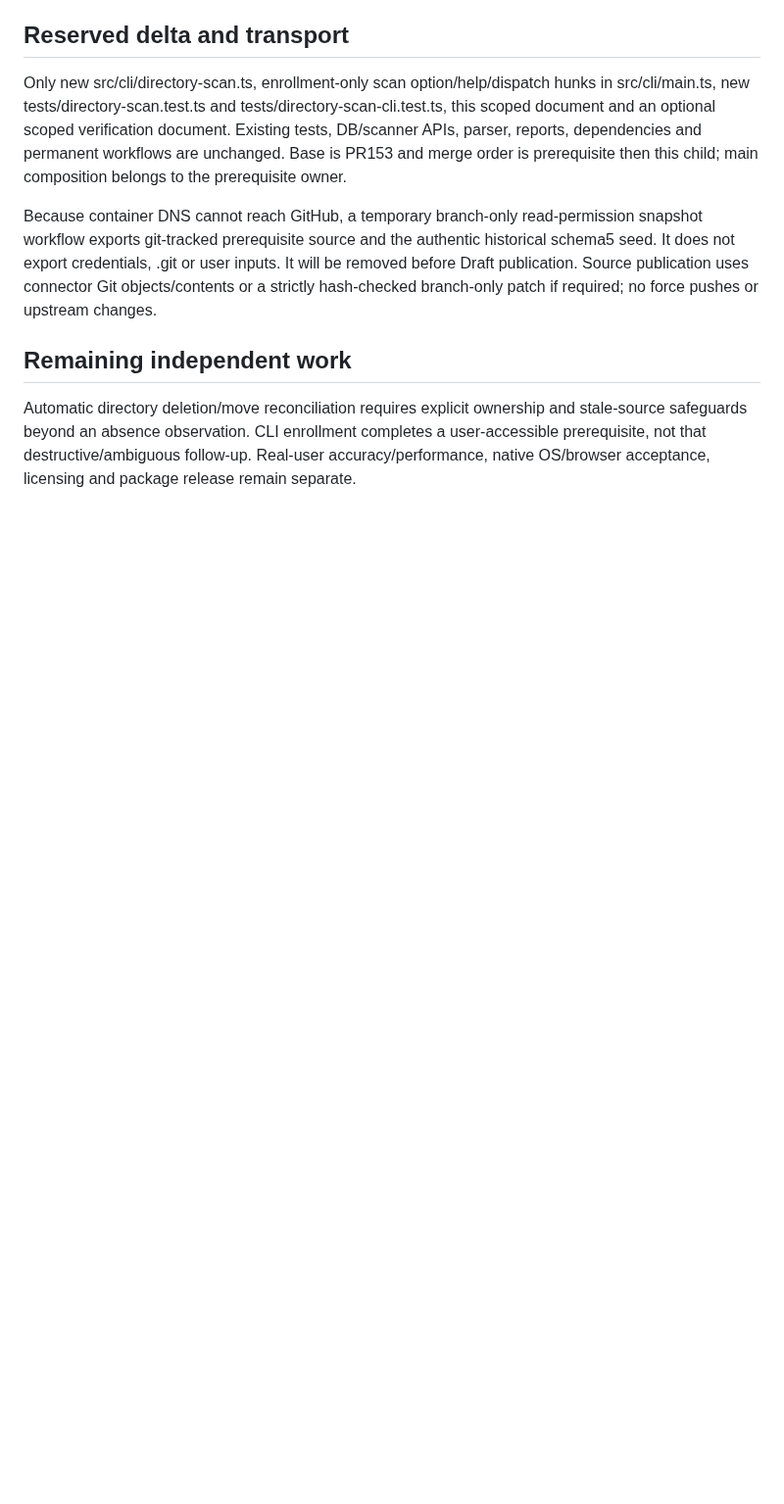
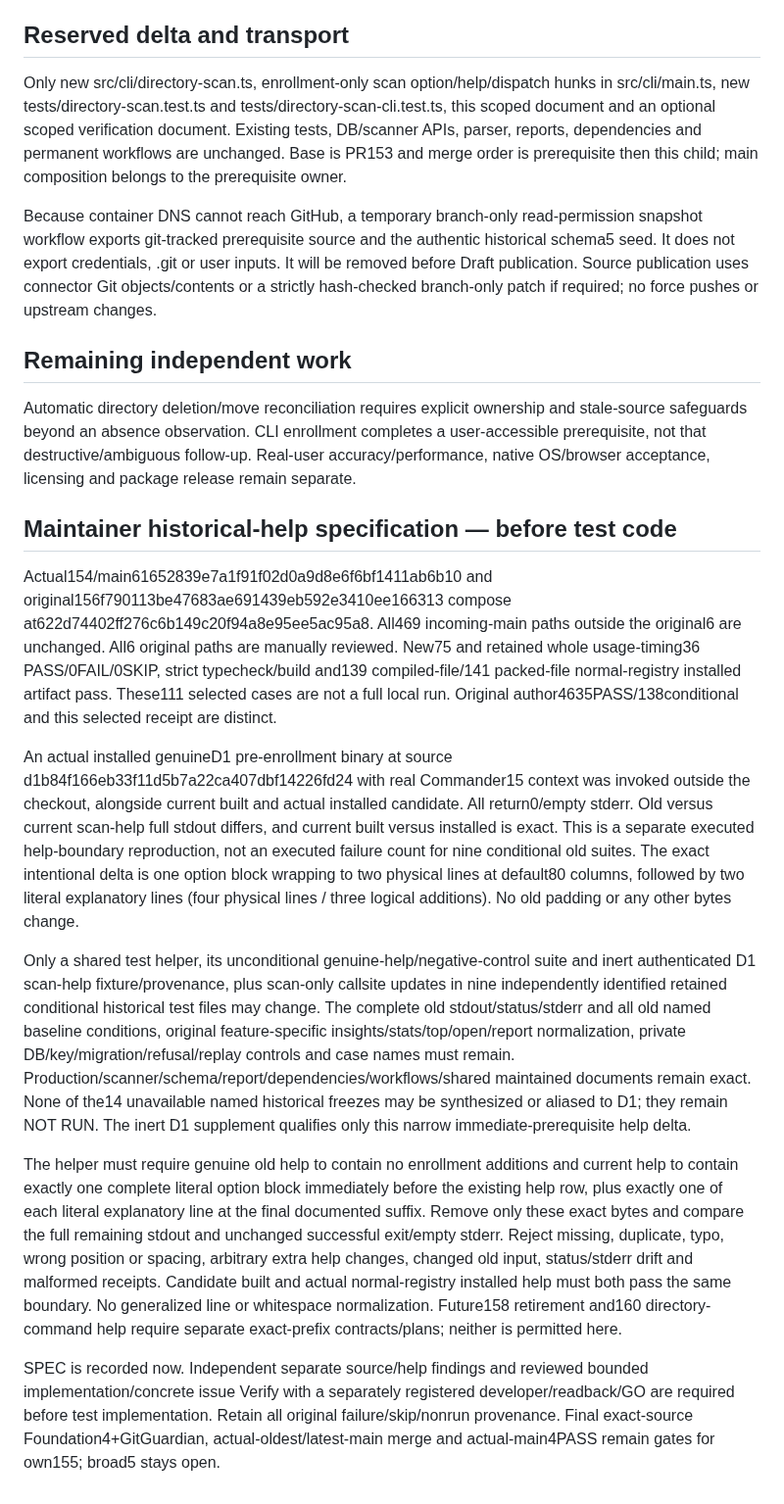
Before and after one commit to WhiteKiwi/agentprof, a Markdown page: docs/P4-DIRECTORY-CLI.md, the part around the change. Shown at 98% size. Drawn GitHub-style; blank space fills up the shorter version.

Commit message:
docs: specify exact enrollment help compatibility

```diff
--- a/docs/P4-DIRECTORY-CLI.md
+++ b/docs/P4-DIRECTORY-CLI.md
@@ -34,3 +34,16 @@ Because container DNS cannot reach GitHub, a temporary branch-only read-permissi
 ## Remaining independent work
 
 Automatic directory deletion/move reconciliation requires explicit ownership and stale-source safeguards beyond an absence observation. CLI enrollment completes a user-accessible prerequisite, not that destructive/ambiguous follow-up. Real-user accuracy/performance, native OS/browser acceptance, licensing and package release remain separate.
+
+
+## Maintainer historical-help specification — before test code
+
+Actual154/main61652839e7a1f91f02d0a9d8e6f6bf1411ab6b10 and original156f790113be47683ae691439eb592e3410ee166313 compose at622d74402ff276c6b149c20f94a8e95ee5ac95a8. All469 incoming-main paths outside the original6 are unchanged. All6 original paths are manually reviewed. New75 and retained whole usage-timing36 PASS/0FAIL/0SKIP, strict typecheck/build and139 compiled-file/141 packed-file normal-registry installed artifact pass. These111 selected cases are not a full local run. Original author4635PASS/138conditional and this selected receipt are distinct.
+
+An actual installed genuineD1 pre-enrollment binary at source d1b84f166eb33f11d5b7a22ca407dbf14226fd24 with real Commander15 context was invoked outside the checkout, alongside current built and actual installed candidate. All return0/empty stderr. Old versus current scan-help full stdout differs, and current built versus installed is exact. This is a separate executed help-boundary reproduction, not an executed failure count for nine conditional old suites. The exact intentional delta is one option block wrapping to two physical lines at default80 columns, followed by two literal explanatory lines (four physical lines / three logical additions). No old padding or any other bytes change.
+
+Only a shared test helper, its unconditional genuine-help/negative-control suite and inert authenticated D1 scan-help fixture/provenance, plus scan-only callsite updates in nine independently identified retained conditional historical test files may change. The complete old stdout/status/stderr and all old named baseline conditions, original feature-specific insights/stats/top/open/report normalization, private DB/key/migration/refusal/replay controls and case names must remain. Production/scanner/schema/report/dependencies/workflows/shared maintained documents remain exact. None of the14 unavailable named historical freezes may be synthesized or aliased to D1; they remain NOT RUN. The inert D1 supplement qualifies only this narrow immediate-prerequisite help delta.
+
+The helper must require genuine old help to contain no enrollment additions and current help to contain exactly one complete literal option block immediately before the existing help row, plus exactly one of each literal explanatory line at the final documented suffix. Remove only these exact bytes and compare the full remaining stdout and unchanged successful exit/empty stderr. Reject missing, duplicate, typo, wrong position or spacing, arbitrary extra help changes, changed old input, status/stderr drift and malformed receipts. Candidate built and actual normal-registry installed help must both pass the same boundary. No generalized line or whitespace normalization. Future158 retirement and160 directory-command help require separate exact-prefix contracts/plans; neither is permitted here.
+
+SPEC is recorded now. Independent separate source/help findings and reviewed bounded implementation/concrete issue Verify with a separately registered developer/readback/GO are required before test implementation. Retain all original failure/skip/nonrun provenance. Final exact-source Foundation4+GitGuardian, actual-oldest/latest-main merge and actual-main4PASS remain gates for own155; broad5 stays open.
```
